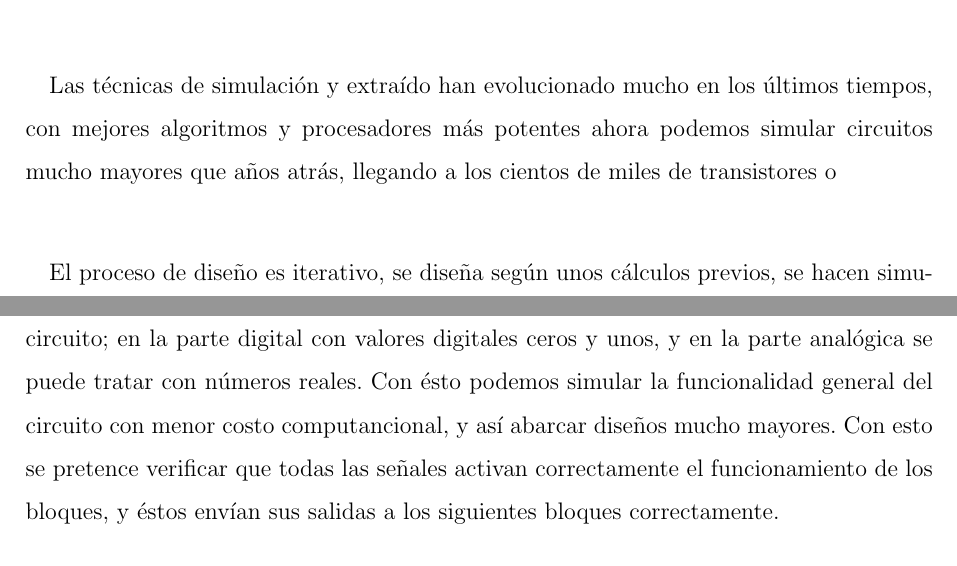
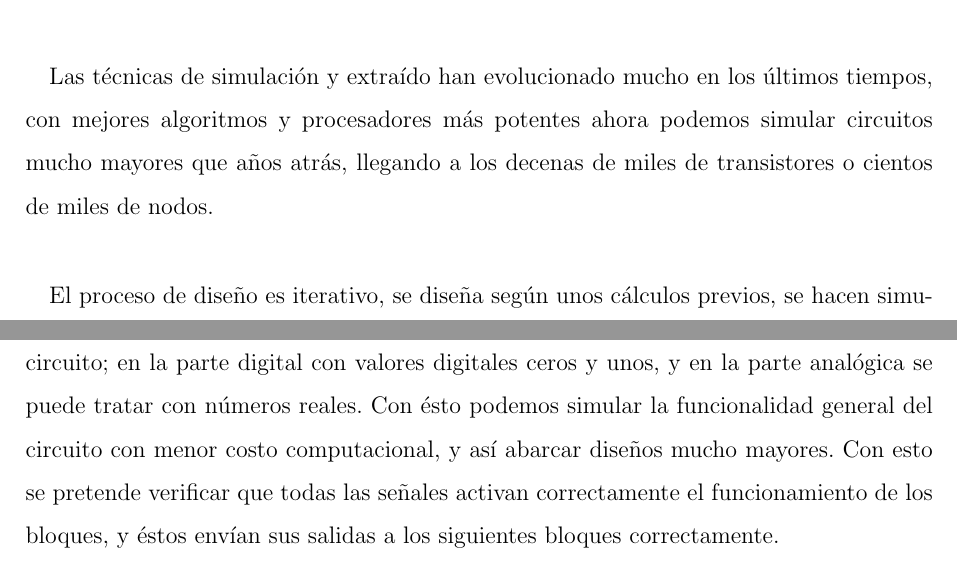
Before and after one commit to cmolinaord/TFG, a LaTeX document (tex/tfg.tex, which reads tex/c7_ext_sim.tex): two parts of pages 57 and 61 of 66, joined at a grey line, cut so that both start at the same text. Compiled offline with pdfLaTeX.

Commit message:
Removed warnings and corrected typos

```diff
--- a/tex/c7_ext_sim.tex
+++ b/tex/c7_ext_sim.tex
@@ -9,9 +9,8 @@ y ésto queremos comprobarlo, lógicamente, antes de que se fabrique el chip.
 \paragraph{}
 Las técnicas de simulación y extraído han evolucionado mucho en los últimos tiempos,
 con mejores algoritmos y procesadores más potentes ahora podemos simular circuitos
-mucho mayores que años atrás, llegando a los cientos de miles de transistores o
-%WARNING
-%Ajustar numero de transistores en simulaciones gordas
+mucho mayores que años atrás, llegando a los decenas de miles de transistores o
+cientos de miles de nodos.
 
 \paragraph{}
 El proceso de diseño es iterativo, se diseña según unos cálculos previos, se hacen
@@ -175,6 +174,6 @@ digitales y VerilogAMS para las partes analógicas. Dichos modelos simplifican
 muchísmimo el funcionamiento del circuito; en la parte digital con valores
 digitales ceros y unos, y en la parte analógica se puede tratar con números reales.
 Con ésto podemos simular la funcionalidad general del circuito con menor costo
-computancional, y así abarcar diseños mucho mayores. Con esto se pretence verificar
+computacional, y así abarcar diseños mucho mayores. Con esto se pretende verificar
 que todas las señales activan correctamente el funcionamiento de los bloques, y éstos
 envían sus salidas a los siguientes bloques correctamente.
```
